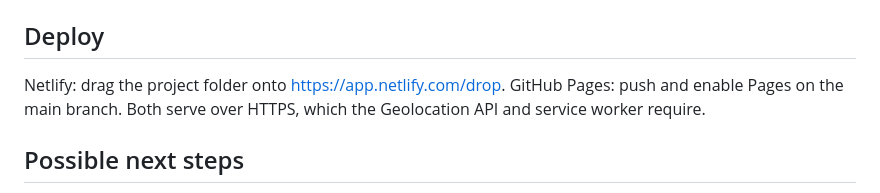
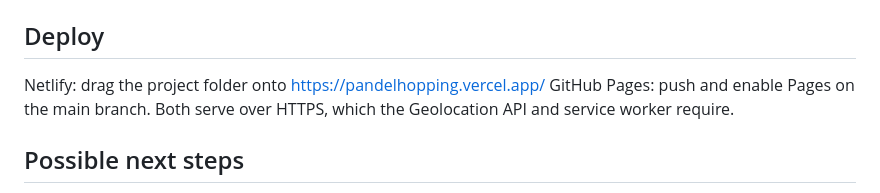
Before and after one commit to rupamsana73/Durgapujo-, a Markdown page: README.md, the part around the change. Rendered like a GitHub page.

```diff
--- a/README.md
+++ b/README.md
@@ -94,7 +94,7 @@ The bundled data is **sample data**. Coordinates are approximate and were not ve
 
 ## Deploy
 
-Netlify: drag the project folder onto https://app.netlify.com/drop. GitHub Pages: push and enable Pages on the main branch.
+Netlify: drag the project folder onto https://pandelhopping.vercel.app/ GitHub Pages: push and enable Pages on the main branch.
 Both serve over HTTPS, which the Geolocation API and service worker require.
 
 ## Possible next steps
```
